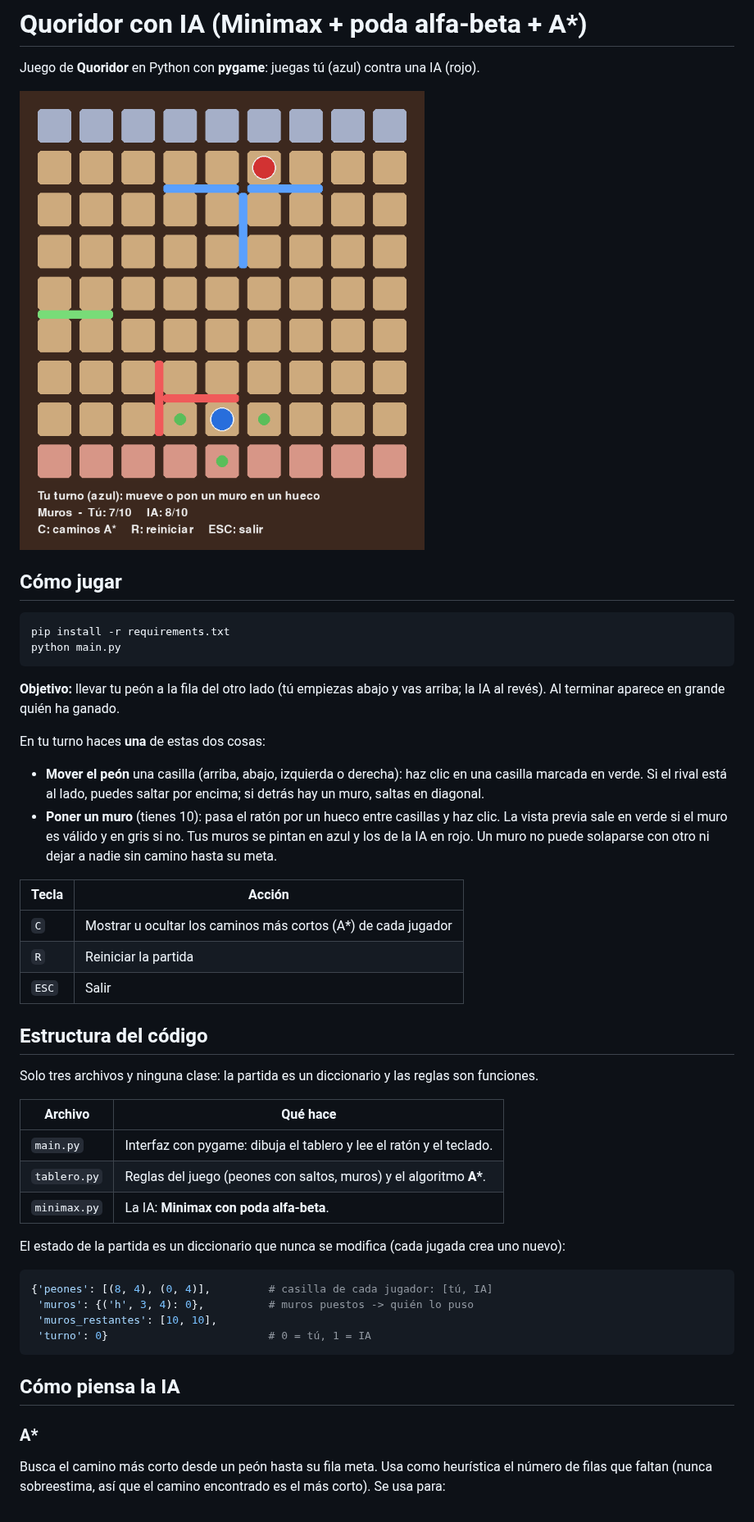
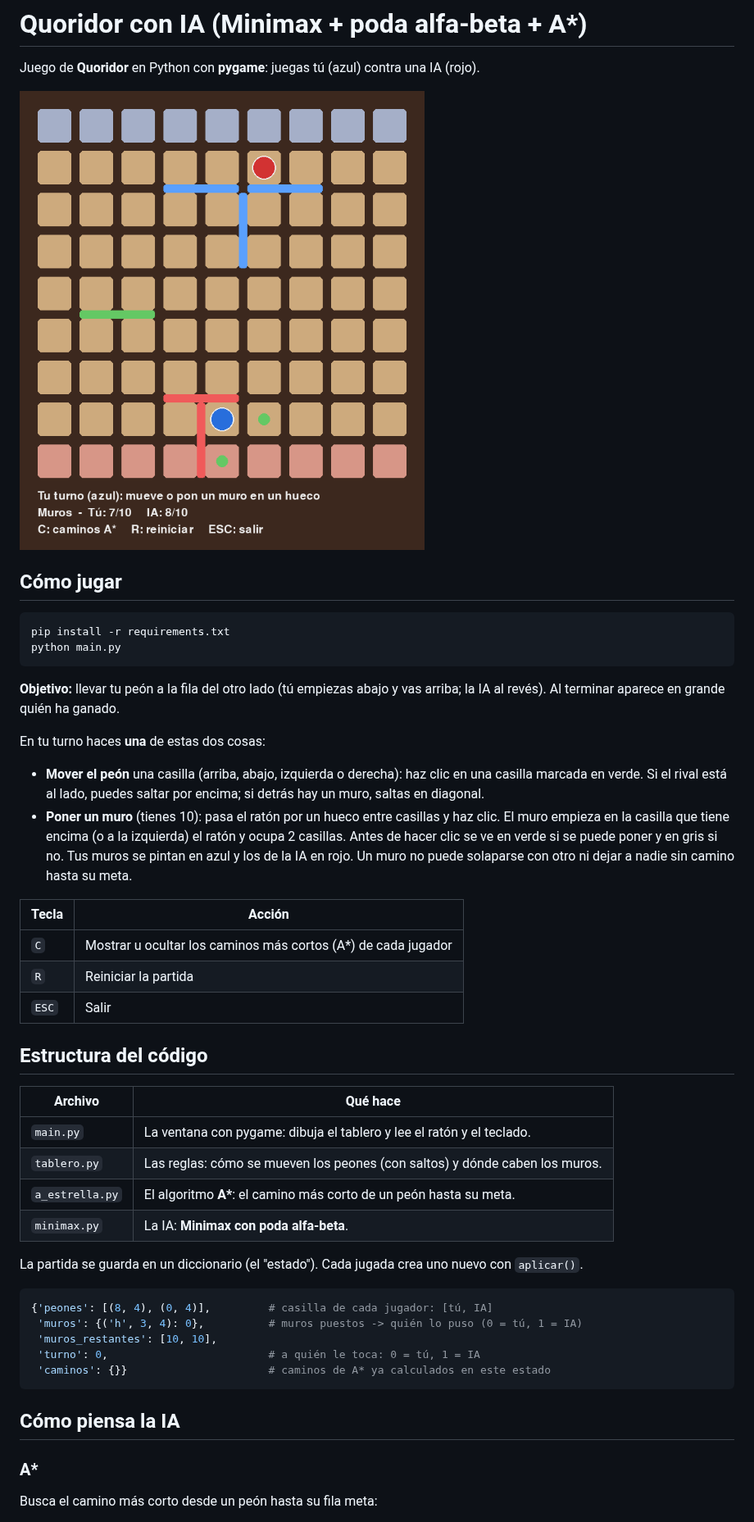
Before and after one commit to Pablosede/PIA, a Markdown page: Quoridor/README.md, the part around one of its changes. Shown at 82% size. Drawn GitHub-style; pictures changed too: Quoridor/captura.png.

````diff
--- a/Quoridor/README.md
+++ b/Quoridor/README.md
@@ -19,7 +19,8 @@ En tu turno haces **una** de estas dos cosas:
 - **Mover el peón** una casilla (arriba, abajo, izquierda o derecha): haz clic en una casilla marcada en verde.
   Si el rival está al lado, puedes saltar por encima; si detrás hay un muro, saltas en diagonal.
 - **Poner un muro** (tienes 10): pasa el ratón por un hueco entre casillas y haz clic.
-  La vista previa sale en verde si el muro es válido y en gris si no.
+  El muro empieza en la casilla que tiene encima (o a la izquierda) el ratón y ocupa 2 casillas.
+  Antes de hacer clic se ve en verde si se puede poner y en gris si no.
   Tus muros se pintan en azul y los de la IA en rojo.
   Un muro no puede solaparse con otro ni dejar a nadie sin camino hasta su meta.
 
@@ -31,28 +32,26 @@ En tu turno haces **una** de estas dos cosas:
 
 ## Estructura del código
 
-Solo tres archivos y ninguna clase: la partida es un diccionario y las reglas son funciones.
+| Archivo         | Qué hace |
+|-----------------|----------|
+| `main.py`       | La ventana con pygame: dibuja el tablero y lee el ratón y el teclado. |
+| `tablero.py`    | Las reglas: cómo se mueven los peones (con saltos) y dónde caben los muros. |
+| `a_estrella.py` | El algoritmo **A\***: el camino más corto de un peón hasta su meta. |
+| `minimax.py`    | La IA: **Minimax con poda alfa-beta**. |
 
-| Archivo      | Qué hace |
-|--------------|----------|
-| `main.py`    | Interfaz con pygame: dibuja el tablero y lee el ratón y el teclado. |
-| `tablero.py` | Reglas del juego (peones con saltos, muros) y el algoritmo **A\***. |
-| `minimax.py` | La IA: **Minimax con poda alfa-beta**. |
-
-El estado de la partida es un diccionario que nunca se modifica (cada jugada crea uno nuevo):
+La partida se guarda en un diccionario (el "estado"). Cada jugada crea uno nuevo con `aplicar()`.
 
 ```python
 {'peones': [(8, 4), (0, 4)],         # casilla de cada jugador: [tú, IA]
- 'muros': {('h', 3, 4): 0},          # muros puestos -> quién lo puso
+ 'muros': {('h', 3, 4): 0},          # muros puestos -> quién lo puso (0 = tú, 1 = IA)
  'muros_restantes': [10, 10],
- 'turno': 0}                         # 0 = tú, 1 = IA
+ 'turno': 0,                         # a quién le toca: 0 = tú, 1 = IA
+ 'caminos': {}}                      # caminos de A* ya calculados en este estado
 ```
 
 ## Cómo piensa la IA
 
 ### A*
 
-Busca el camino más corto desde un peón hasta su fila meta. Usa como heurística
-el número de filas que faltan (nunca sobreestima, así que el camino encontrado es el más corto).
-Se usa para:
+Busca el camino más corto desde un peón hasta su fila meta:
 
````
Also changed, not shown: other parts of Quoridor/README.md (+28 -18 lines), 4 other files.
